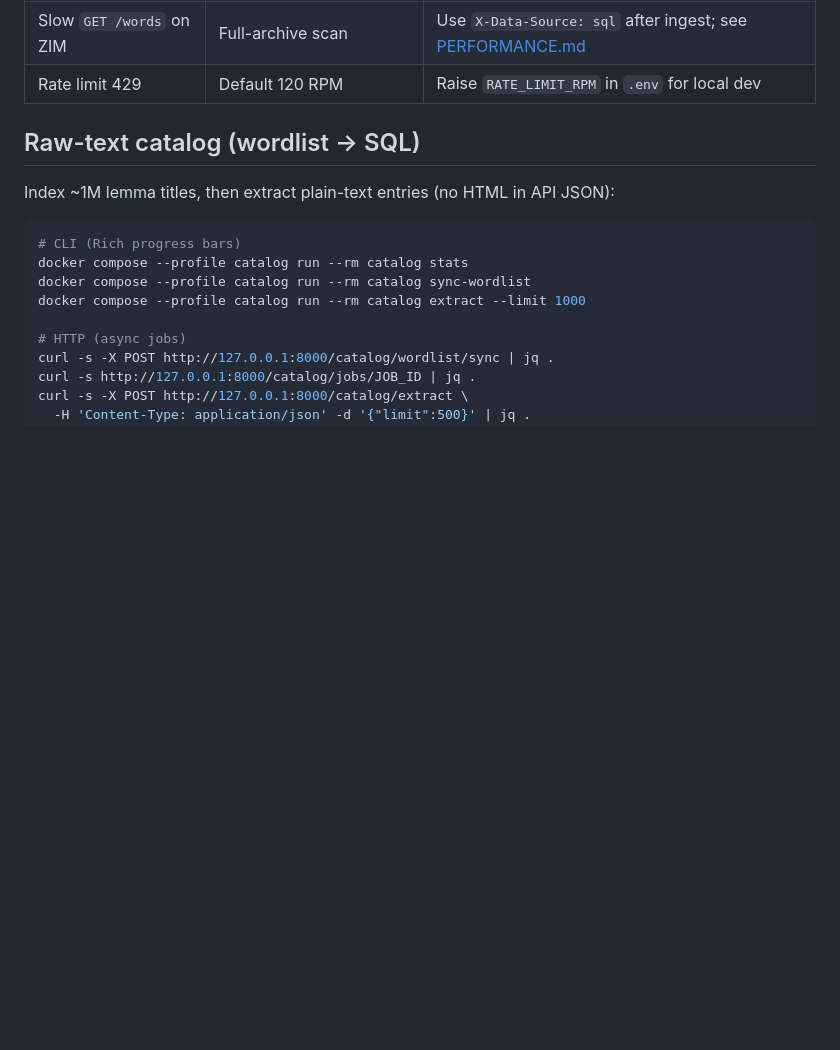
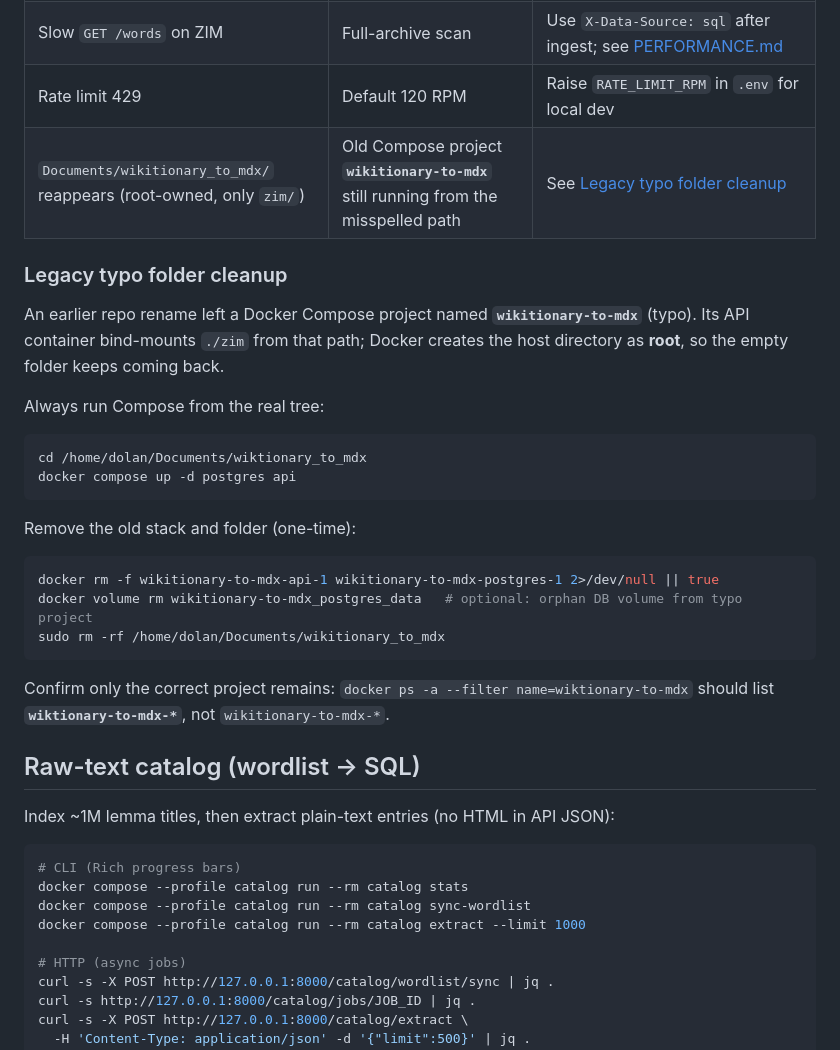
Before and after one commit to 0xdolan/kurdish-wiktionary, a Markdown page: docs/RUNBOOK.md, the part around the change. GitHub-like rendering; blank space fills up the shorter version.

Commit message:
Document cleanup for legacy wikitionary-to-mdx Docker project.
Explain why the misspelled Documents path reappears and how to remove orphan containers, volumes, and the root-owned zim mount folder.

````diff
--- a/docs/RUNBOOK.md
+++ b/docs/RUNBOOK.md
@@ -74,6 +74,28 @@ Restore on a fresh volume with `pg_restore` (test on a non-production clone firs
 | Migrations fail on start | Old volume schema | `docker compose down -v` (destroys data) or manual Alembic repair |
 | Slow `GET /words` on ZIM | Full-archive scan | Use `X-Data-Source: sql` after ingest; see [PERFORMANCE.md](./PERFORMANCE.md) |
 | Rate limit 429 | Default 120 RPM | Raise `RATE_LIMIT_RPM` in `.env` for local dev |
+| `Documents/wikitionary_to_mdx/` reappears (root-owned, only `zim/`) | Old Compose project **`wikitionary-to-mdx`** still running from the misspelled path | See [Legacy typo folder cleanup](#legacy-typo-folder-cleanup) |
+
+### Legacy typo folder cleanup
+
+An earlier repo rename left a Docker Compose project named **`wikitionary-to-mdx`** (typo). Its API container bind-mounts `./zim` from that path; Docker creates the host directory as **root**, so the empty folder keeps coming back.
+
+Always run Compose from the real tree:
+
+```bash
+cd /home/dolan/Documents/wiktionary_to_mdx
+docker compose up -d postgres api
+```
+
+Remove the old stack and folder (one-time):
+
+```bash
+docker rm -f wikitionary-to-mdx-api-1 wikitionary-to-mdx-postgres-1 2>/dev/null || true
+docker volume rm wikitionary-to-mdx_postgres_data   # optional: orphan DB volume from typo project
+sudo rm -rf /home/dolan/Documents/wikitionary_to_mdx
+```
+
+Confirm only the correct project remains: `docker ps -a --filter name=wiktionary-to-mdx` should list **`wiktionary-to-mdx-*`**, not `wikitionary-to-mdx-*`.
 
 ## Raw-text catalog (wordlist → SQL)
 
````
